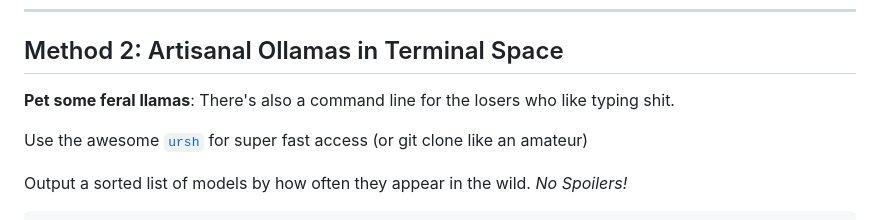
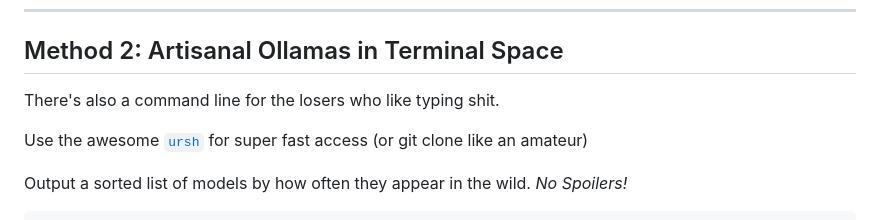
Before and after one commit to kristopolous/free-ollama, a Markdown page: README.md, the part around the change. GitHub-like rendering.

```diff
--- a/README.md
+++ b/README.md
@@ -58,7 +58,7 @@ Also let's take a moment and appreciate that magnificent icon, generated with on
 
 ## Method 2: Artisanal Ollamas in Terminal Space
 
-**Pet some feral llamas**: There's also a command line for the losers who like typing shit.
+ There's also a command line for the losers who like typing shit.
 
 Use the awesome [`ursh`](https://github.com/day50-dev/ursh/) for super fast access (or git clone like an amateur)
 
```
